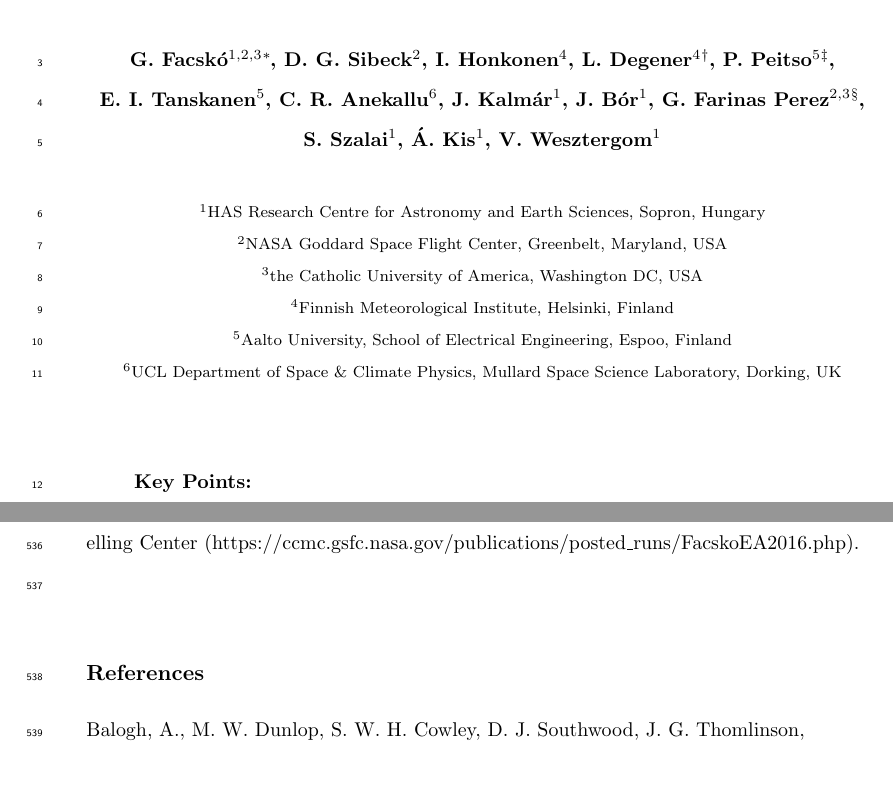
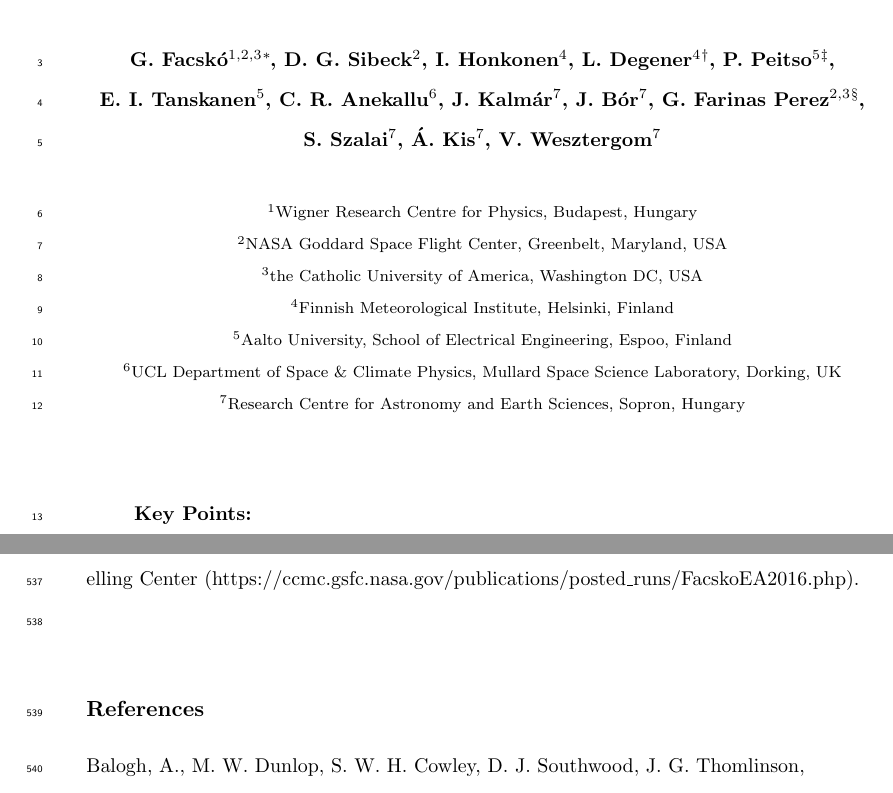
Before and after one commit to gfacsko/SWE-2021SW002807-paper, a LaTeX document (swe-2020-corr-tx.tex): two parts of pages 1 and 18 of 59, joined at a grey line, cut so that both start at the same text. Compiled offline with pdfLaTeX.

Commit message:
Modified affiliations

```diff
--- a/swe-2020-corr-tx.tex
+++ b/swe-2020-corr-tx.tex
@@ -38,16 +38,17 @@
 
 \title{Comparing 1-year GUMICS$-$4 simulations of the Terrestrial Magnetosphere with Cluster Measurements}
 
-\authors{G.~Facsk{\'o}\affil{1,2,3}\thanks{Now at Rhea System GmbH, TIZ Building, Robert Bosch Str. 7, 64293 Darmstadt, Germany}, D.~G.~Sibeck\affil{2}, I.~Honkonen\affil{4}, L.~Degener\affil{4}\thanks{Now private individual, Hannover, Germany}, P.~Peitso\affil{5}\thanks{Now at Aurora Propulsion Technologies, Espoo, Finland }, E.~I.~Tanskanen\affil{5}, C.~R.~Anekallu\affil{6}, J.~Kalm{\'a}r\affil{1}, J.~B{\'o}r\affil{1}, G.~Farinas~Perez\affil{2,3}\thanks{Now at University of Miami, Electrical and Computer Engenieering Department, Miami, Florida, USA}, S.~Szalai\affil{1}, {\'A.}~Kis\affil{1}, V.~Wesztergom\affil{1}} % Y.~Y.~Shprits\affil{8,9}, N.~A.~Aseev\affil{8,9}
+\authors{G.~Facsk{\'o}\affil{1,2,3}\thanks{Now at Rhea System GmbH, TIZ Building, Robert Bosch Str. 7, 64293 Darmstadt, Germany}, D.~G.~Sibeck\affil{2}, I.~Honkonen\affil{4}, L.~Degener\affil{4}\thanks{Now private individual, Hannover, Germany}, P.~Peitso\affil{5}\thanks{Now at Aurora Propulsion Technologies, Espoo, Finland }, E.~I.~Tanskanen\affil{5}, C.~R.~Anekallu\affil{6}, J.~Kalm{\'a}r\affil{7}, J.~B{\'o}r\affil{7}, G.~Farinas~Perez\affil{2,3}\thanks{Now at University of Miami, Electrical and Computer Engenieering Department, Miami, Florida, USA}, S.~Szalai\affil{7}, {\'A.}~Kis\affil{7}, V.~Wesztergom\affil{7}} % Y.~Y.~Shprits\affil{8,9}, N.~A.~Aseev\affil{8,9}
 
-\affiliation{1}{HAS Research Centre for Astronomy and Earth Sciences, Sopron, Hungary}
+\affiliation{1}{Wigner Research Centre for Physics, Budapest, Hungary}
 \affiliation{2}{NASA Goddard Space Flight Center, Greenbelt, Maryland, USA}
 \affiliation{3}{the Catholic University of America, Washington DC, USA}
 \affiliation{4}{Finnish Meteorological Institute, Helsinki, Finland}
 \affiliation{5}{Aalto University, School of Electrical Engineering, Espoo, Finland}
 \affiliation{6}{UCL Department of Space \& Climate Physics, Mullard Space Science Laboratory, Dorking, UK}
-%\affiliation{7}{Helmholtz Centre Potsdam, GFZ German Research Centre for Geosciences, Potsdam, Germany}
-%\affiliation{8}{Institute for Physics and Astronomy, University of Potsdam, Potsdam, Germany}
+\affiliation{7}{Research Centre for Astronomy and Earth Sciences, Sopron, Hungary}
+%\affiliation{8}{Helmholtz Centre Potsdam, GFZ German Research Centre for Geosciences, Potsdam, Germany}
+%\affiliation{9}{Institute for Physics and Astronomy, University of Potsdam, Potsdam, Germany}
 
 \correspondingauthor{G{\'a}bor Facsk{\'o}}{gabor.i.facsko@gmail.com}
 % German: gxf261@miami.edu
```
